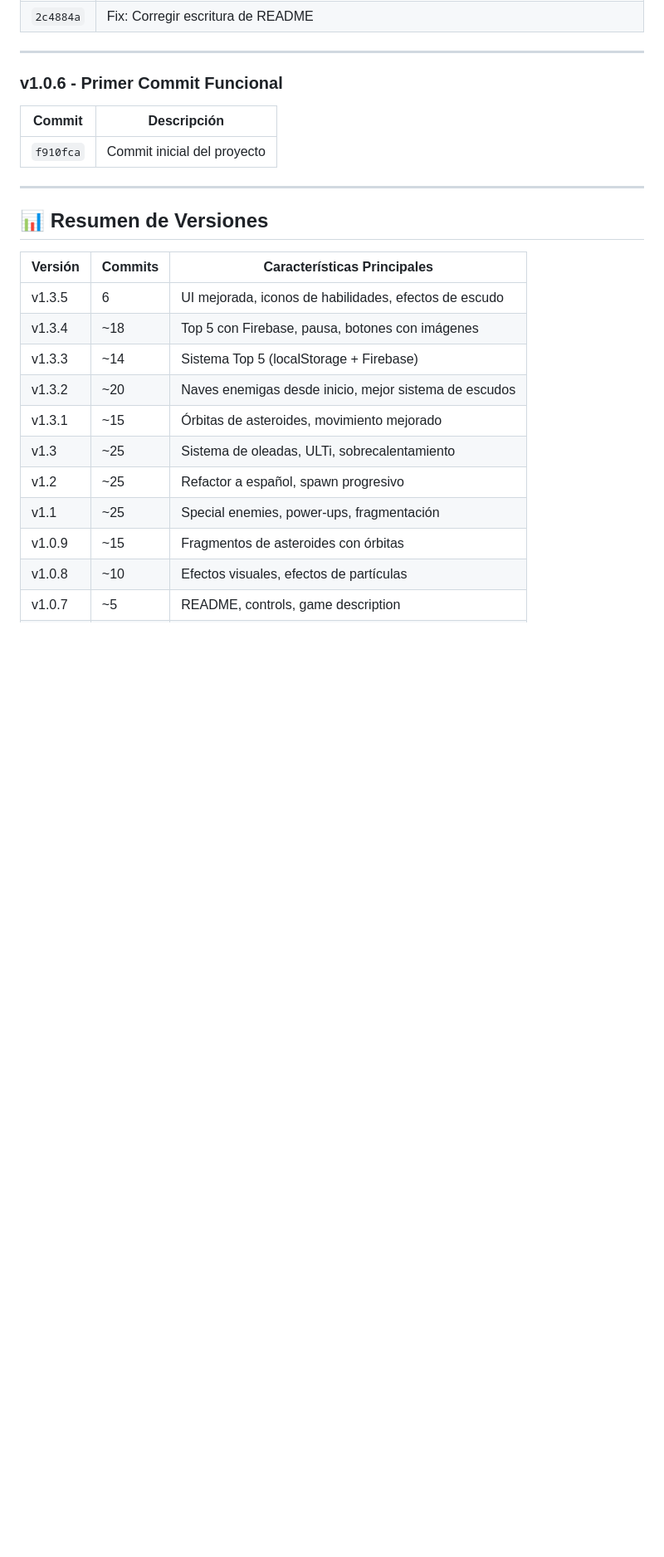
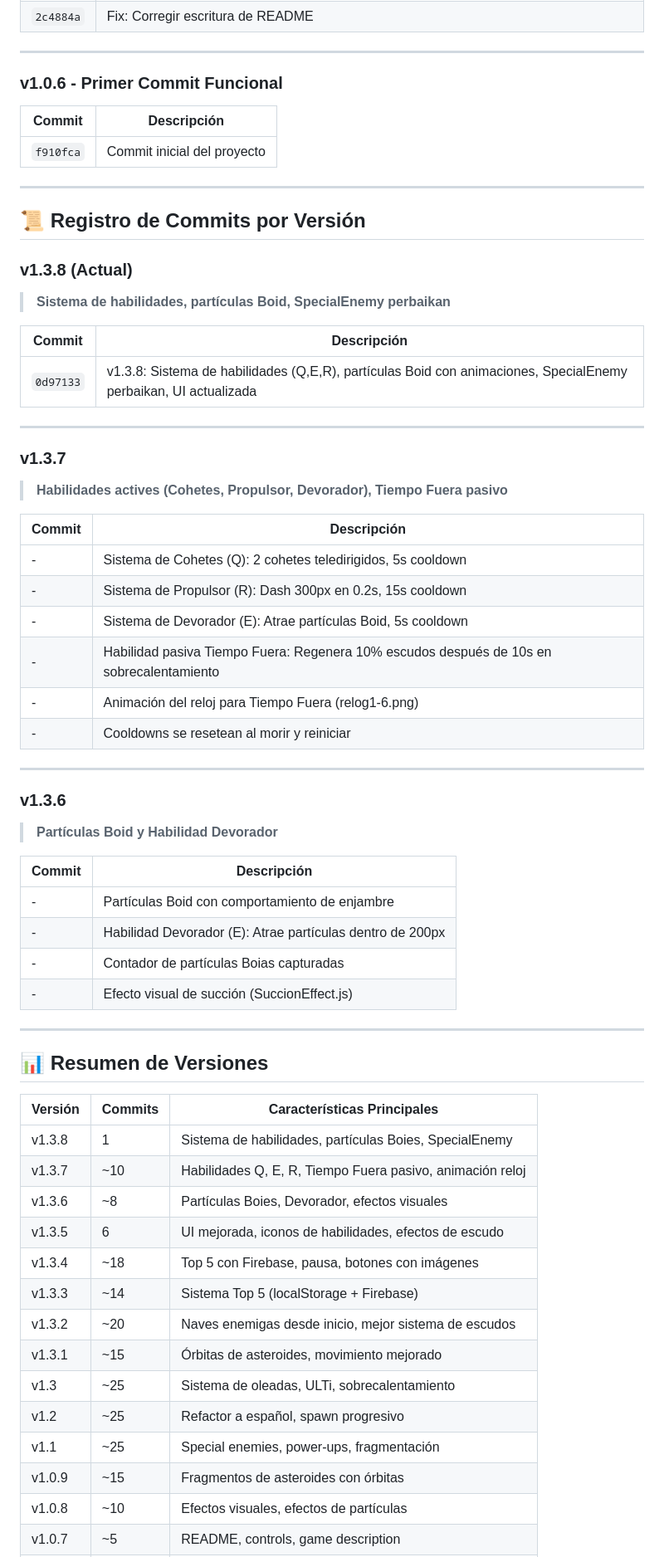
Before and after one commit to wackxion/proyecto-de-PVJ1-sin-nombre-, a Markdown page: GDD.md, the part around one of its changes. Shown at 83% size. Drawn GitHub-style; blank space fills up the shorter version.

Commit message:
Docs: Actualizado GDD.md a v1.3.8

```diff
--- a/GDD.md
+++ b/GDD.md
@@ -301,10 +301,50 @@
 
 ---
 
+## 📜 Registro de Commits por Versión
+
+### v1.3.8 (Actual)
+> **Sistema de habilidades, partículas Boid, SpecialEnemy perbaikan**
+
+| Commit | Descripción |
+|--------|-------------|
+| `0d97133` | v1.3.8: Sistema de habilidades (Q,E,R), partículas Boid con animaciones, SpecialEnemy perbaikan, UI actualizada |
+
+---
+
+### v1.3.7
+> **Habilidades actives (Cohetes, Propulsor, Devorador), Tiempo Fuera pasivo**
+
+| Commit | Descripción |
+|--------|-------------|
+| - | Sistema de Cohetes (Q): 2 cohetes teledirigidos, 5s cooldown |
+| - | Sistema de Propulsor (R): Dash 300px en 0.2s, 15s cooldown |
+| - | Sistema de Devorador (E): Atrae partículas Boid, 5s cooldown |
+| - | Habilidad pasiva Tiempo Fuera: Regenera 10% escudos después de 10s en sobrecalentamiento |
+| - | Animación del reloj para Tiempo Fuera (relog1-6.png) |
+| - | Cooldowns se resetean al morir y reiniciar |
+
+---
+
+### v1.3.6
+> **Partículas Boid y Habilidad Devorador**
+
+| Commit | Descripción |
+|--------|-------------|
+| - | Partículas Boid con comportamiento de enjambre |
+| - | Habilidad Devorador (E): Atrae partículas dentro de 200px |
+| - | Contador de partículas Boias capturadas |
+| - | Efecto visual de succión (SuccionEffect.js) |
+
+---
+
 ## 📊 Resumen de Versiones
 
 | Versión | Commits | Características Principales |
 |---------|---------|----------------------------|
+| v1.3.8 | 1 | Sistema de habilidades, partículas Boies, SpecialEnemy |
+| v1.3.7 | ~10 | Habilidades Q, E, R, Tiempo Fuera pasivo, animación reloj |
+| v1.3.6 | ~8 | Partículas Boies, Devorador, efectos visuales |
 | v1.3.5 | 6 | UI mejorada, iconos de habilidades, efectos de escudo |
 | v1.3.4 | ~18 | Top 5 con Firebase, pausa, botones con imágenes |
 | v1.3.3 | ~14 | Sistema Top 5 (localStorage + Firebase) |
```
Also changed, not shown: other parts of GDD.md (+5 -5 lines).
